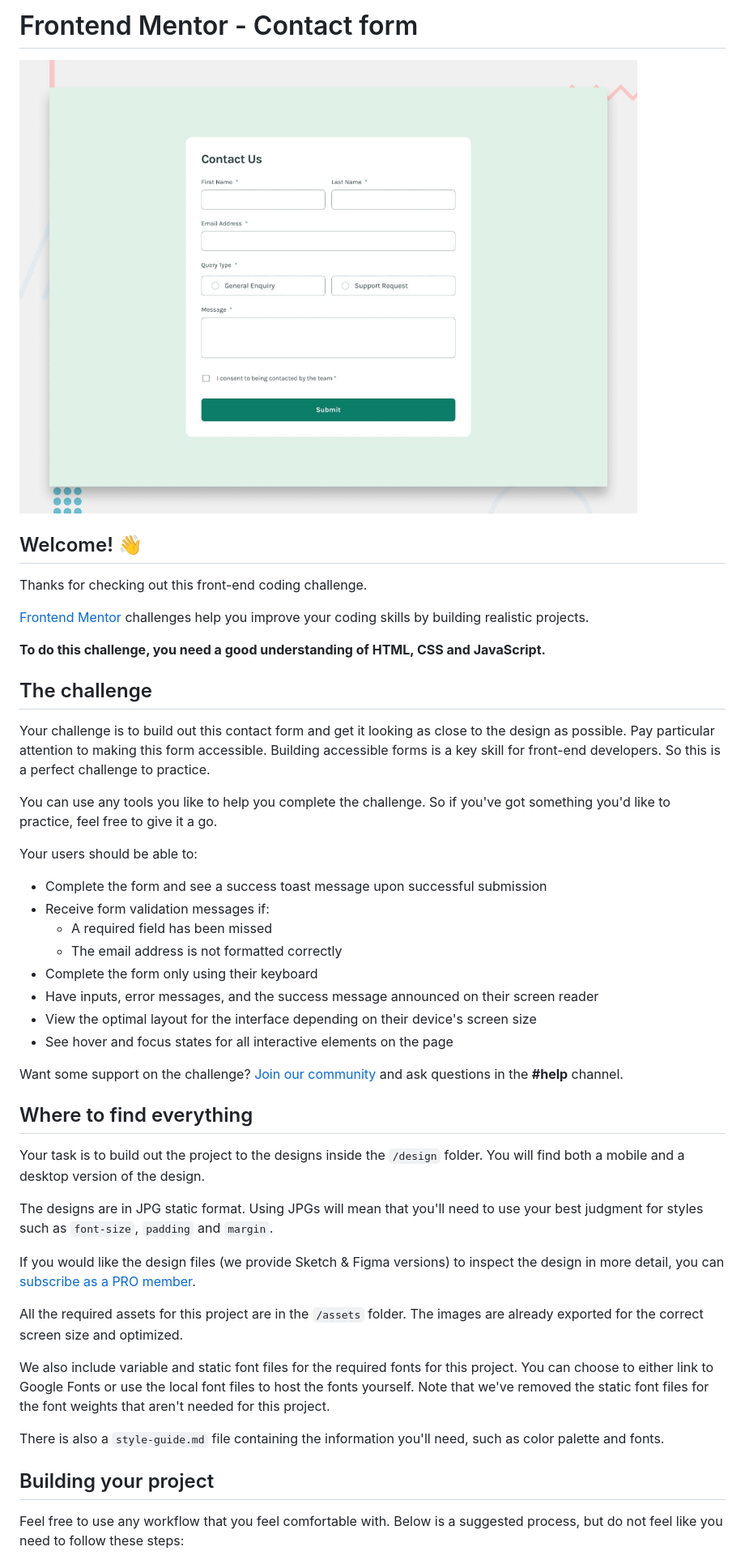
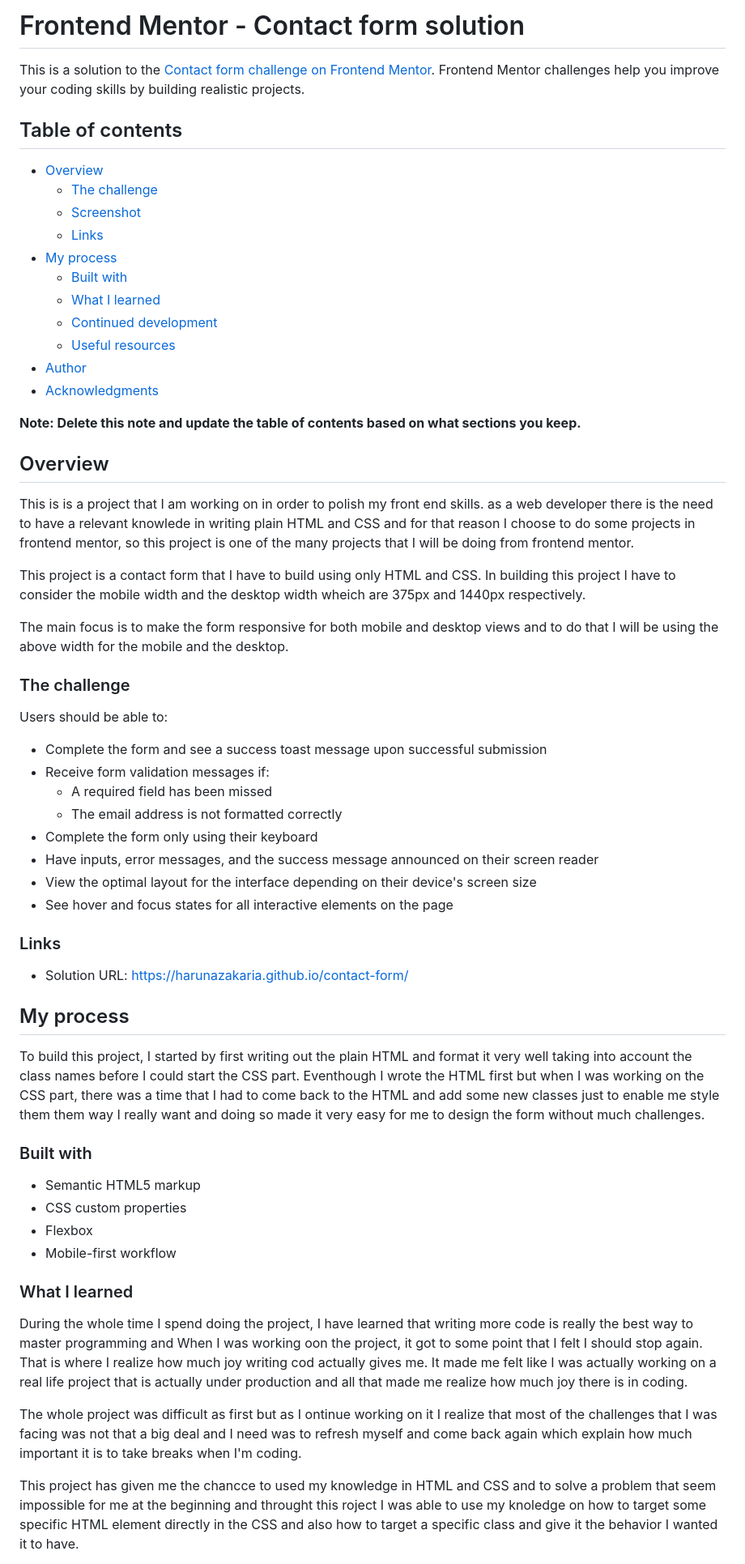
Before and after one commit to HarunaZakaria/contact-form, a Markdown page: README.md, the part around one of its changes. Shown at 81% size. GitHub-like rendering.

Commit message:
add the actual readme file for this project

```diff
--- a/README.md
+++ b/README.md
@@ -1,22 +1,33 @@
-# Frontend Mentor - Contact form
+# Frontend Mentor - Contact form solution
 
-![Design preview for the Contact form coding challenge](./design/desktop-preview.jpg)
+This is a solution to the [Contact form challenge on Frontend Mentor](https://www.frontendmentor.io/challenges/contact-form--G-hYlqKJj). Frontend Mentor challenges help you improve your coding skills by building realistic projects.
 
-## Welcome! 👋
+## Table of contents
 
-Thanks for checking out this front-end coding challenge.
+- [Overview](#overview)
+  - [The challenge](#the-challenge)
+  - [Screenshot](#screenshot)
+  - [Links](#links)
+- [My process](#my-process)
+  - [Built with](#built-with)
+  - [What I learned](#what-i-learned)
+  - [Continued development](#continued-development)
+  - [Useful resources](#useful-resources)
+- [Author](#author)
+- [Acknowledgments](#acknowledgments)
 
-[Frontend Mentor](https://www.frontendmentor.io) challenges help you improve your coding skills by building realistic projects.
+**Note: Delete this note and update the table of contents based on what sections you keep.**
 
-**To do this challenge, you need a good understanding of HTML, CSS and JavaScript.**
+## Overview
+This is is a project that I am working on in order to polish my front end skills. as a web developer there is the need to have a relevant knowlede in writing plain HTML and CSS and for that reason I choose to do some projects in frontend mentor, so this project is one of the many projects that I will be doing from frontend mentor.
 
-## The challenge
+This project is a contact form that I have to build using only HTML and CSS. In building this project I have to consider the mobile width and the desktop width wheich are 375px and 1440px respectively.
 
-Your challenge is to build out this contact form and get it looking as close to the design as possible. Pay particular attention to making this form accessible. Building accessible forms is a key skill for front-end developers. So this is a perfect challenge to practice.
+The main focus is to make the form responsive for both mobile and desktop views and to do that I will be using the above width for the mobile and the desktop.
 
-You can use any tools you like to help you complete the challenge. So if you've got something you'd like to practice, feel free to give it a go.
+### The challenge
 
-Your users should be able to:
+Users should be able to:
 
 - Complete the form and see a success toast message upon successful submission
 - Receive form validation messages if:
@@ -27,23 +38,29 @@ Your users should be able to:
 - View the optimal layout for the interface depending on their device's screen size
 - See hover and focus states for all interactive elements on the page
 
-Want some support on the challenge? [Join our community](https://www.frontendmentor.io/community) and ask questions in the **#help** channel.
 
-## Where to find everything
+### Links
 
-Your task is to build out the project to the designs inside the `/design` folder. You will find both a mobile and a desktop version of the design.
+- Solution URL: https://harunazakaria.github.io/contact-form/
 
-The designs are in JPG static format. Using JPGs will mean that you'll need to use your best judgment for styles such as `font-size`, `padding` and `margin`.
+## My process
+To build this project, I started by first writing out the plain HTML and format it very well taking into account the class names before I could
+start the CSS part.
+Eventhough I wrote the HTML first but when I was working on the CSS part, there was a time that I had to come back to the HTML and add some new classes just to enable me style them them way I really want and doing so made it very easy for me to design the form without much challenges.
 
-If you would like the design files (we provide Sketch & Figma versions) to inspect the design in more detail, you can [subscribe as a PRO member](https://www.frontendmentor.io/pro).
+### Built with
 
-All the required assets for this project are in the `/assets` folder. The images are already exported for the correct screen size and optimized.
+- Semantic HTML5 markup
+- CSS custom properties
+- Flexbox
+- Mobile-first workflow
 
-We also include variable and static font files for the required fonts for this project. You can choose to either link to Google Fonts or use the local font files to host the fonts yourself. Note that we've removed the static font files for the font weights that aren't needed for this project.
+### What I learned
 
-There is also a `style-guide.md` file containing the information you'll need, such as color palette and fonts.
+During the whole time I spend doing the project, I have learned that writing more code is really the best way to master programming and When I was working oon the project, it got to some point that I felt I should stop again. That is where I realize how much joy writing cod actually gives me. It made me felt like I was actually working on a real life project that is actually under production and all that made me realize how much joy there is in coding.
 
-## Building your project
+The whole project was difficult as first but as I ontinue working on it I realize that most of the challenges that I was facing was not that a big deal and I need was to refresh myself and come back again which explain how much important it is to take breaks when I'm coding.
 
-Feel free to use any workflow that you feel comfortable with. Below is a suggested process, but do not feel like you need to follow these steps:
+This project has given me the chancce to used my knowledge in HTML and CSS and to solve a problem that seem impossible for me at the beginning
+and throught this roject I was able to use my knoledge on how to target some specific HTML element directly in the CSS and also how to target a specific class and give it the behavior I wanted it to have.
 
```
Also changed, not shown: other parts of README.md (+28 -44 lines).
